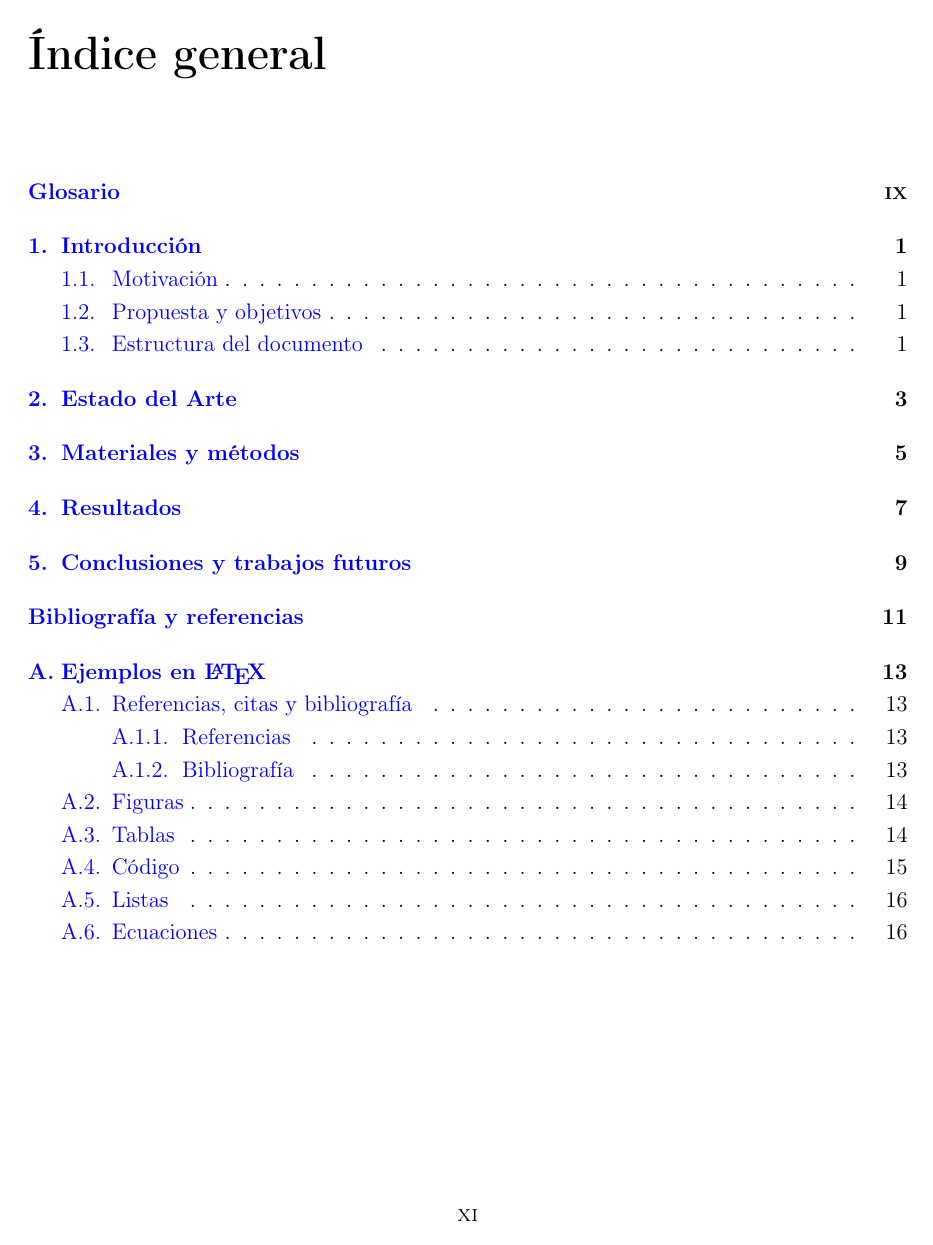
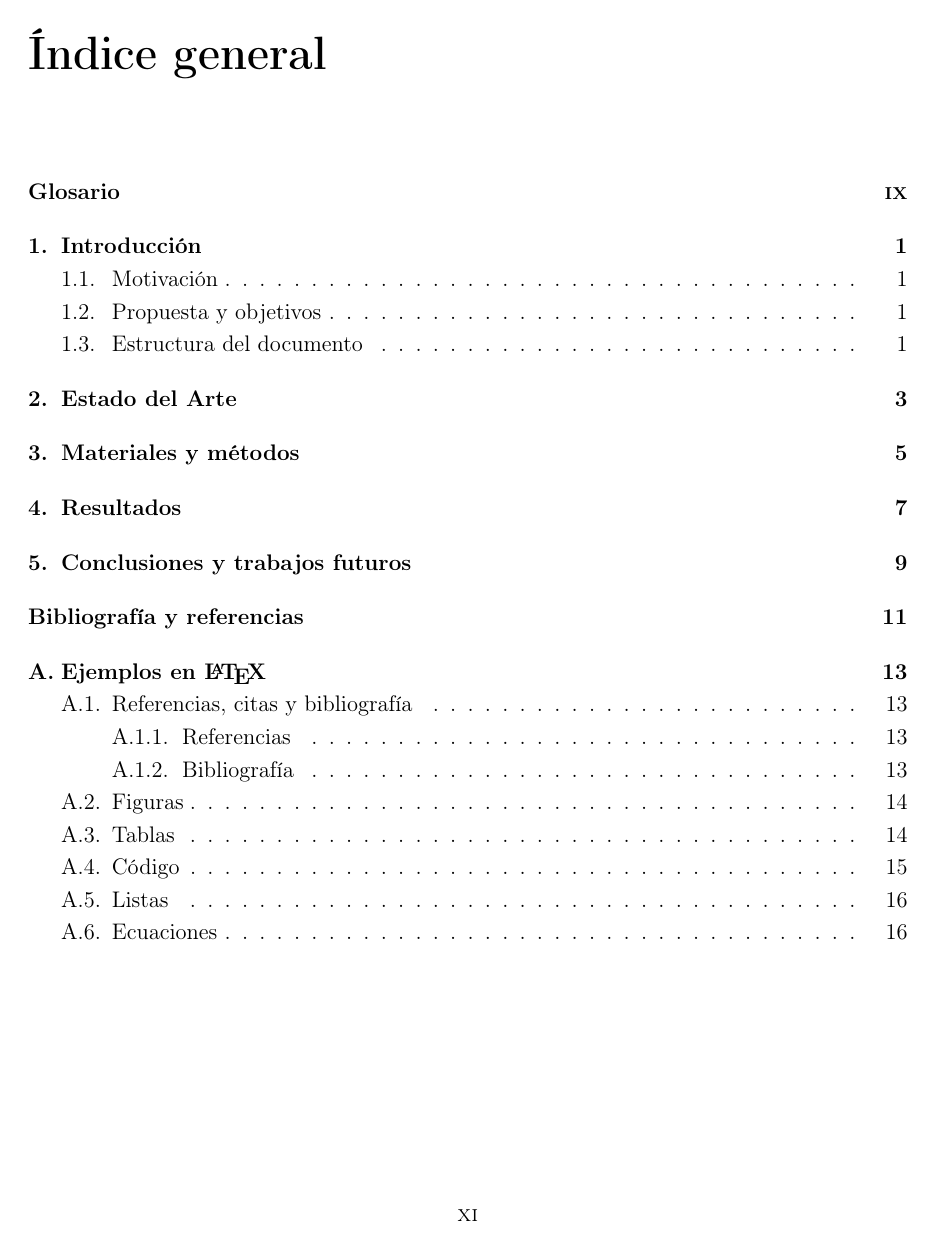
Before and after one commit to GabiHV/TFM, a LaTeX book (doc/memoria.tex): page 11 of 32. Compiled offline with pdfLaTeX.

Commit message:
Changed LaTex characteristics

```diff
--- a/doc/memoria.tex
+++ b/doc/memoria.tex
@@ -23,7 +23,9 @@
 \setlength{\linewidth}{3cm}
 
 % Estilo
-\usepackage{amsmath,amssymb,amsfonts,stackrel,hyperref}
+\usepackage{amsmath,amssymb,amsfonts,stackrel}
+\usepackage[bookmarks = true, colorlinks = true, linkcolor = black, citecolor = black, menucolor = black, urlcolor = blue]{hyperref}
+
 % \numberwithin{equation}{section}
 \usepackage{graphicx,xcolor}
 % Colores de las paletas de identidad corporativa de la UNED
@@ -43,12 +45,12 @@
 \usepackage{setspace}
 \renewcommand{\baselinestretch}{1.2}
 
-\hypersetup{
-    colorlinks,
-    linkcolor=blue,
-    citecolor=blue,
-    urlcolor=blue
-}
+% \hypersetup{
+%     colorlinks,
+%     linkcolor=blue,
+%     citecolor=blue,
+%     urlcolor=blue
+% }
 
 % Tablas
 \usepackage{tabularx,multirow,rotating,longtable}
```
Also changed, not shown: doc/otros/portada.tex (+2 -2 lines), doc/memoria.pdf.
